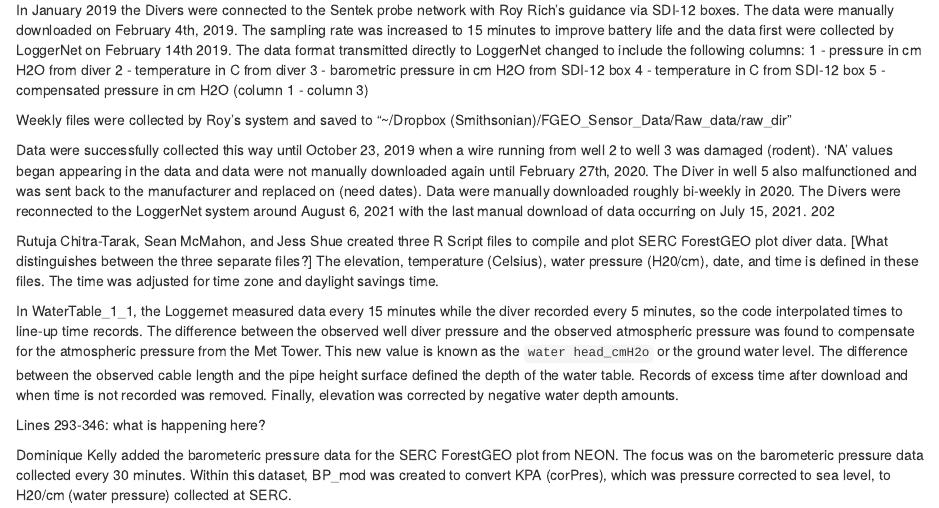
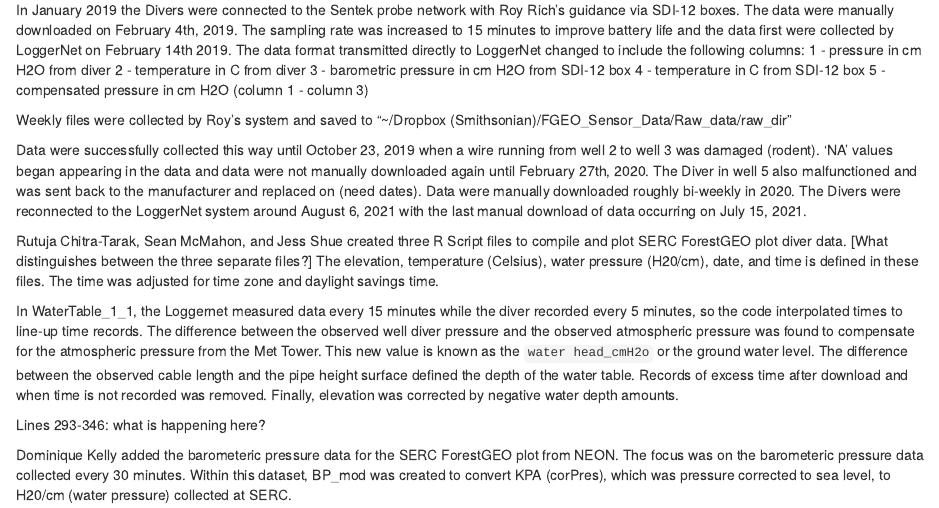
Before and after one commit to djkelly00/soil_probe, an R Markdown document (psuedo_code.Rmd): the page in a window 1100 px wide, from 240 px down. Rendered offline with R 4.5, knitr and Pandoc, with nearby package versions.

Commit message:
Added to psuedo code

```diff
--- a/psuedo_code.Rmd
+++ b/psuedo_code.Rmd
@@ -18,7 +18,7 @@ Metadata for VanEssen TD Divers
   Weekly files were collected by Roy's system and saved to "~/Dropbox (Smithsonian)/FGEO_Sensor_Data/Raw_data/raw_dir"
 
   Data were successfully collected this way until October 23, 2019 when a wire running from well 2 to well 3 was damaged (rodent). 'NA' values began appearing in the data and data were not manually downloaded again until February 27th, 2020. The Diver in well 5 also malfunctioned and was sent back to the manufacturer and replaced on (need dates).
-  Data were manually downloaded roughly bi-weekly in 2020. The Divers were reconnected to the LoggerNet system around August 6, 2021 with the last manual download of data occurring on July 15, 2021. 202
+  Data were manually downloaded roughly bi-weekly in 2020. The Divers were reconnected to the LoggerNet system around August 6, 2021 with the last manual download of data occurring on July 15, 2021.
 
 Rutuja Chitra-Tarak, Sean McMahon, and Jess Shue created three R Script files to compile and plot SERC ForestGEO plot diver data. [What distinguishes between the three separate files?] The elevation, temperature (Celsius), water pressure (H20/cm), date, and time is defined in these files. The time was adjusted for time zone and daylight savings time.
 
```
Also changed, not shown: NEON_barometric_pressure.r (+0 -2 lines).
